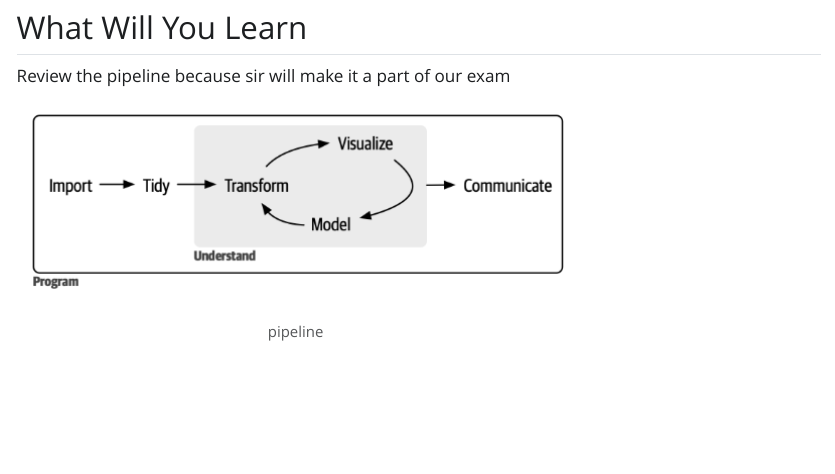
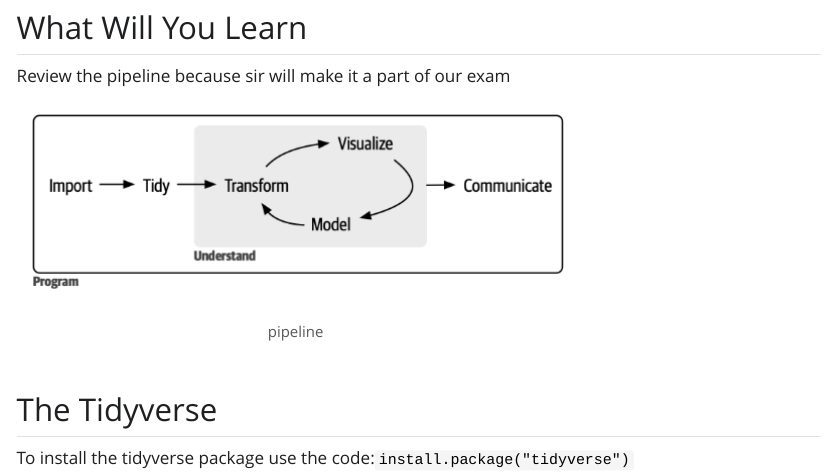
Before and after one commit to Maribellaa/secmath17, a Quarto document (r4ds-Mespiritu.qmd): the page in a window 1100 px wide, from 220 px down. The pictures show the output file r4ds-Mespiritu.html that the author committed with the source, opened offline; Quarto's library style sheets are replaced by a plain one without menus.

Commit message:
added tidyverse

```diff
--- a/r4ds-Mespiritu.qmd
+++ b/r4ds-Mespiritu.qmd
@@ -12,3 +12,7 @@ editor: visual
 Review the pipeline because sir will make it a part of our exam
 
 ![pipeline](r4dspics/r4dspic1.png)
+
+## The Tidyverse
+
+To install the tidyverse package use the code:`install.package("tidyverse")`
```
Also changed, not shown: r4ds-Mespiritu.html.
